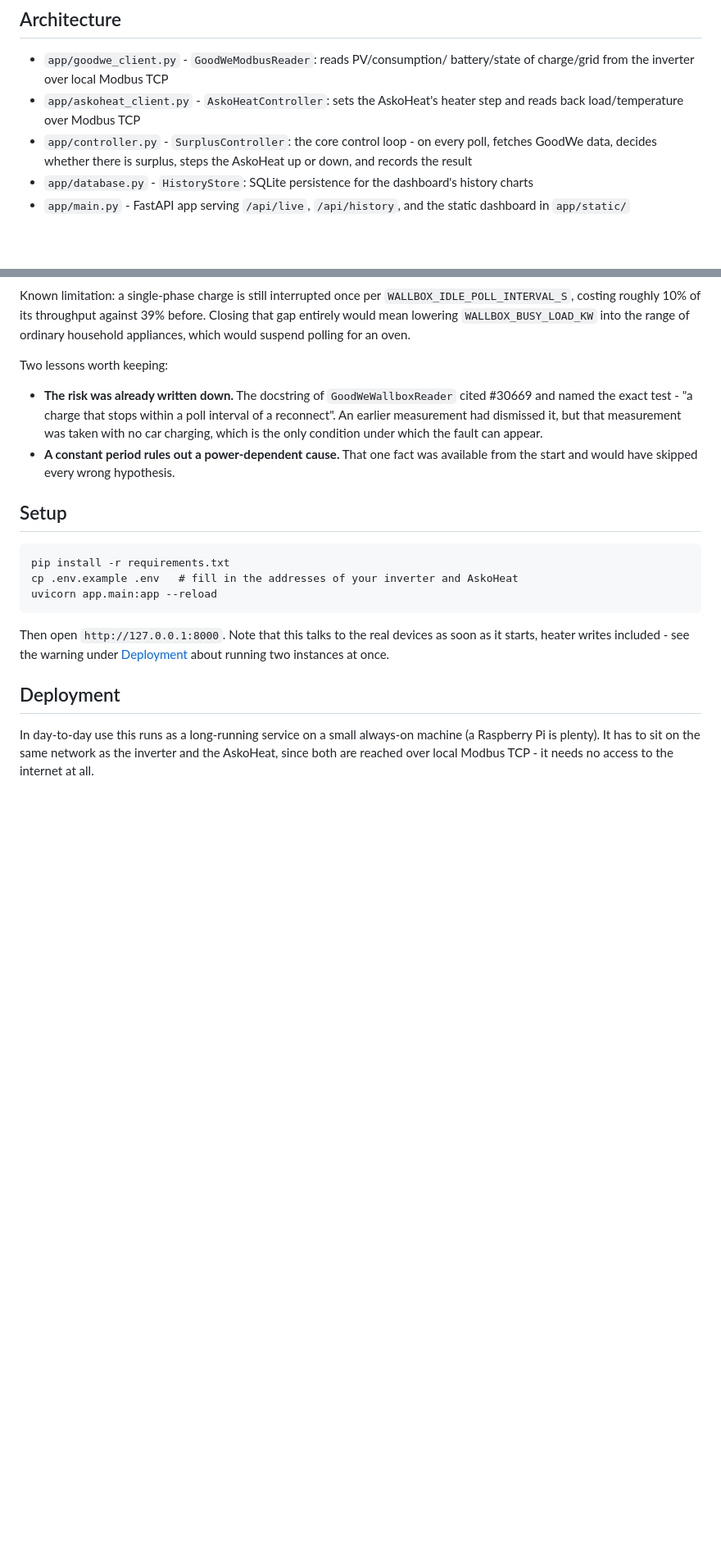
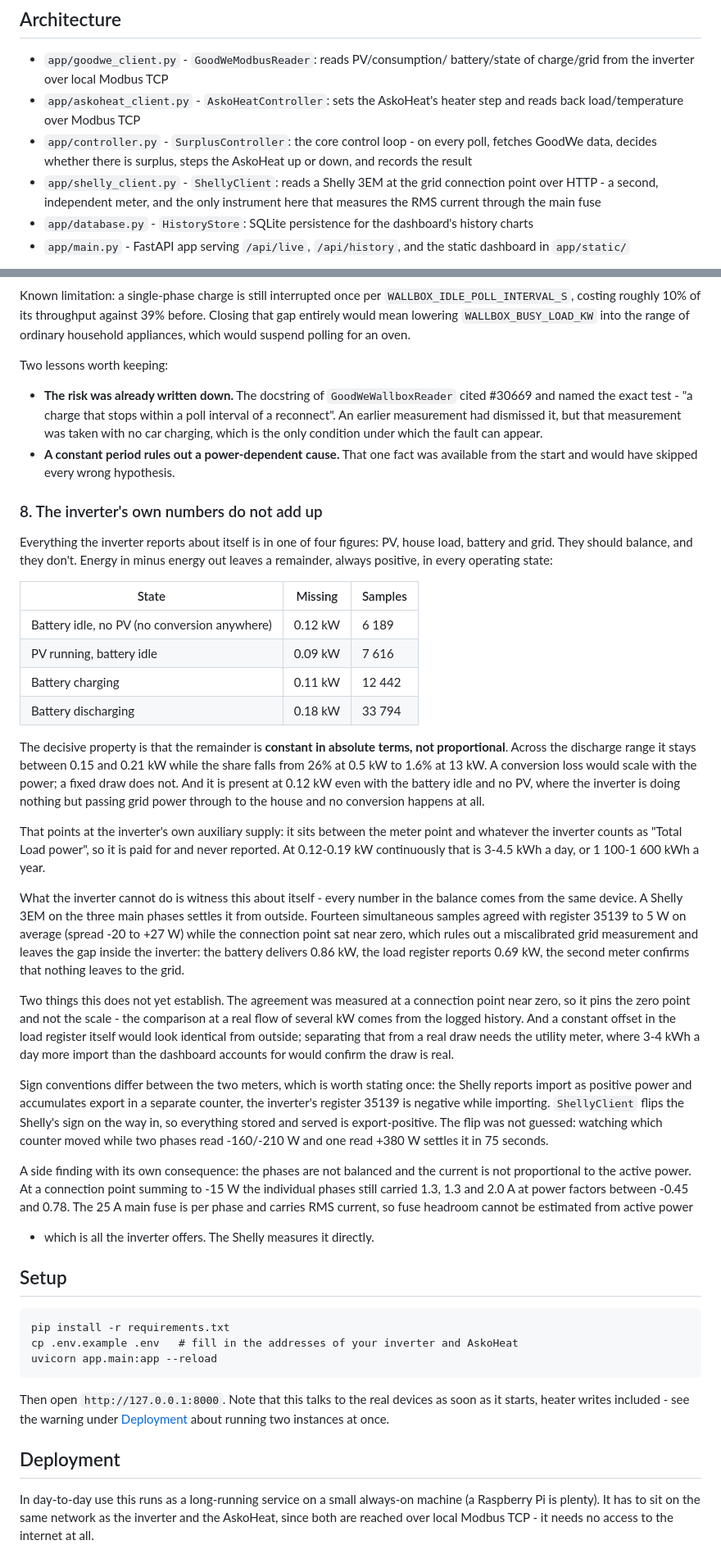
Before and after one commit to devheld/goodwe-askoheat, a Markdown page: README.md, 2 parts joined by grey strips. Shown at 82% size. Rendered like a GitHub page; blank space fills up the shorter version.

Commit message:
Document the unbalanced energy accounts
Records what the four inverter figures leave unaccounted for, why a
constant remainder rules out a conversion loss, what the second meter
settles and what it does not yet settle, the two sign conventions in
play, and why fuse headroom cannot come from active power.

Co-Authored-By: Claude Opus 5 <noreply@anthropic.com>
Claude-Session: https://claude.ai/code/session_01S9eGNdzf5N9qeeC9pynR6p

````diff
--- a/README.md
+++ b/README.md
@@ -77,6 +77,9 @@ while a running one is left to the AskoHeat's own ~65°C cutoff.
 - `app/controller.py` - `SurplusController`: the core control loop - on every
   poll, fetches GoodWe data, decides whether there is surplus, steps the
   AskoHeat up or down, and records the result
+- `app/shelly_client.py` - `ShellyClient`: reads a Shelly 3EM at the grid
+  connection point over HTTP - a second, independent meter, and the only
+  instrument here that measures the RMS current through the main fuse
 - `app/database.py` - `HistoryStore`: SQLite persistence for the dashboard's
   history charts
 - `app/main.py` - FastAPI app serving `/api/live`, `/api/history`, and the
@@ -293,6 +296,65 @@ Two lessons worth keeping:
 - **A constant period rules out a power-dependent cause.** That one fact was
   available from the start and would have skipped every wrong hypothesis.
 
+### 8. The inverter's own numbers do not add up
+
+Everything the inverter reports about itself is in one of four figures: PV,
+house load, battery and grid. They should balance, and they don't. Energy in
+minus energy out leaves a remainder, always positive, in every operating
+state:
+
+| State | Missing | Samples |
+|---|---|---|
+| Battery idle, no PV (no conversion anywhere) | 0.12 kW | 6 189 |
+| PV running, battery idle | 0.09 kW | 7 616 |
+| Battery charging | 0.11 kW | 12 442 |
+| Battery discharging | 0.18 kW | 33 794 |
+
+The decisive property is that the remainder is **constant in absolute terms,
+not proportional**. Across the discharge range it stays between 0.15 and
+0.21 kW while the share falls from 26% at 0.5 kW to 1.6% at 13 kW. A
+conversion loss would scale with the power; a fixed draw does not. And it is
+present at 0.12 kW even with the battery idle and no PV, where the inverter
+is doing nothing but passing grid power through to the house and no
+conversion happens at all.
+
+That points at the inverter's own auxiliary supply: it sits between the
+meter point and whatever the inverter counts as "Total Load power", so it is
+paid for and never reported. At 0.12-0.19 kW continuously that is 3-4.5 kWh
+a day, or 1 100-1 600 kWh a year.
+
+What the inverter cannot do is witness this about itself - every number in
+the balance comes from the same device. A Shelly 3EM on the three main
+phases settles it from outside. Fourteen simultaneous samples agreed with
+register 35139 to 5 W on average (spread -20 to +27 W) while the connection
+point sat near zero, which rules out a miscalibrated grid measurement and
+leaves the gap inside the inverter: the battery delivers 0.86 kW, the load
+register reports 0.69 kW, the second meter confirms that nothing leaves to
+the grid.
+
+Two things this does not yet establish. The agreement was measured at a
+connection point near zero, so it pins the zero point and not the scale -
+the comparison at a real flow of several kW comes from the logged history.
+And a constant offset in the load register itself would look identical from
+outside; separating that from a real draw needs the utility meter, where
+3-4 kWh a day more import than the dashboard accounts for would confirm the
+draw is real.
+
+Sign conventions differ between the two meters, which is worth stating once:
+the Shelly reports import as positive power and accumulates export in a
+separate counter, the inverter's register 35139 is negative while importing.
+`ShellyClient` flips the Shelly's sign on the way in, so everything stored
+and served is export-positive. The flip was not guessed: watching which
+counter moved while two phases read -160/-210 W and one read +380 W settles
+it in 75 seconds.
+
+A side finding with its own consequence: the phases are not balanced and the
+current is not proportional to the active power. At a connection point
+summing to -15 W the individual phases still carried 1.3, 1.3 and 2.0 A at
+power factors between -0.45 and 0.78. The 25 A main fuse is per phase and
+carries RMS current, so fuse headroom cannot be estimated from active power
+- which is all the inverter offers. The Shelly measures it directly.
+
 ## Setup
 
 ```
````
